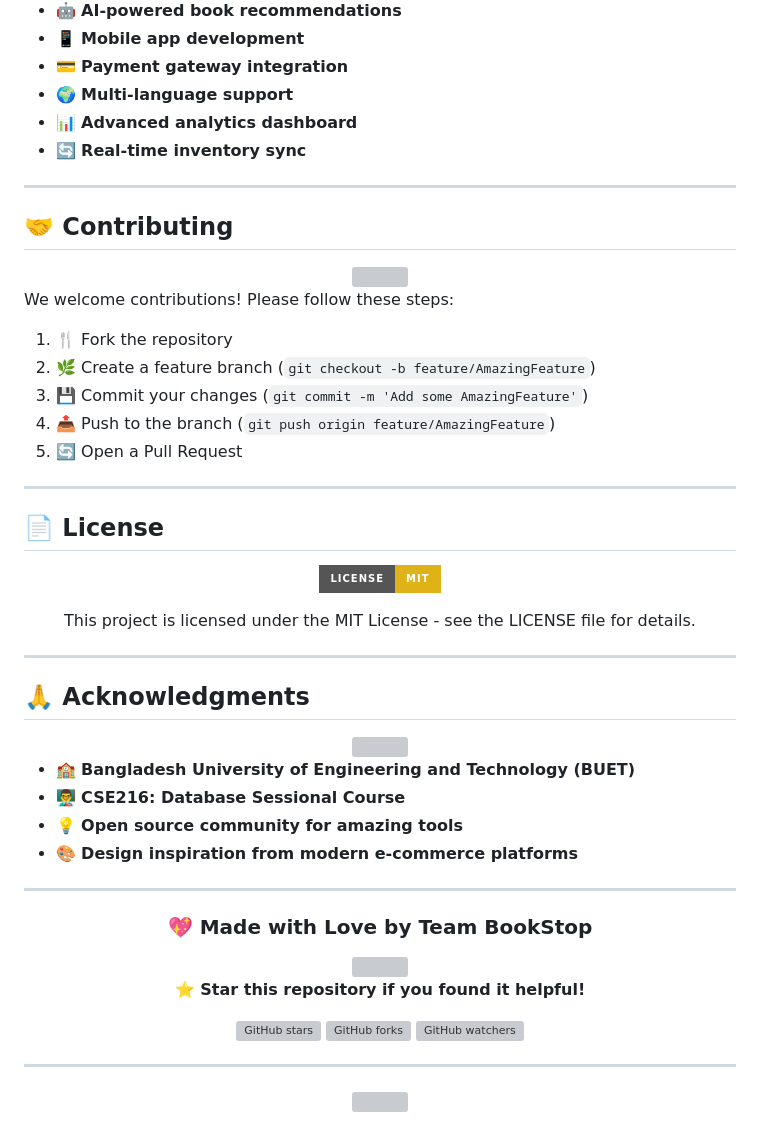
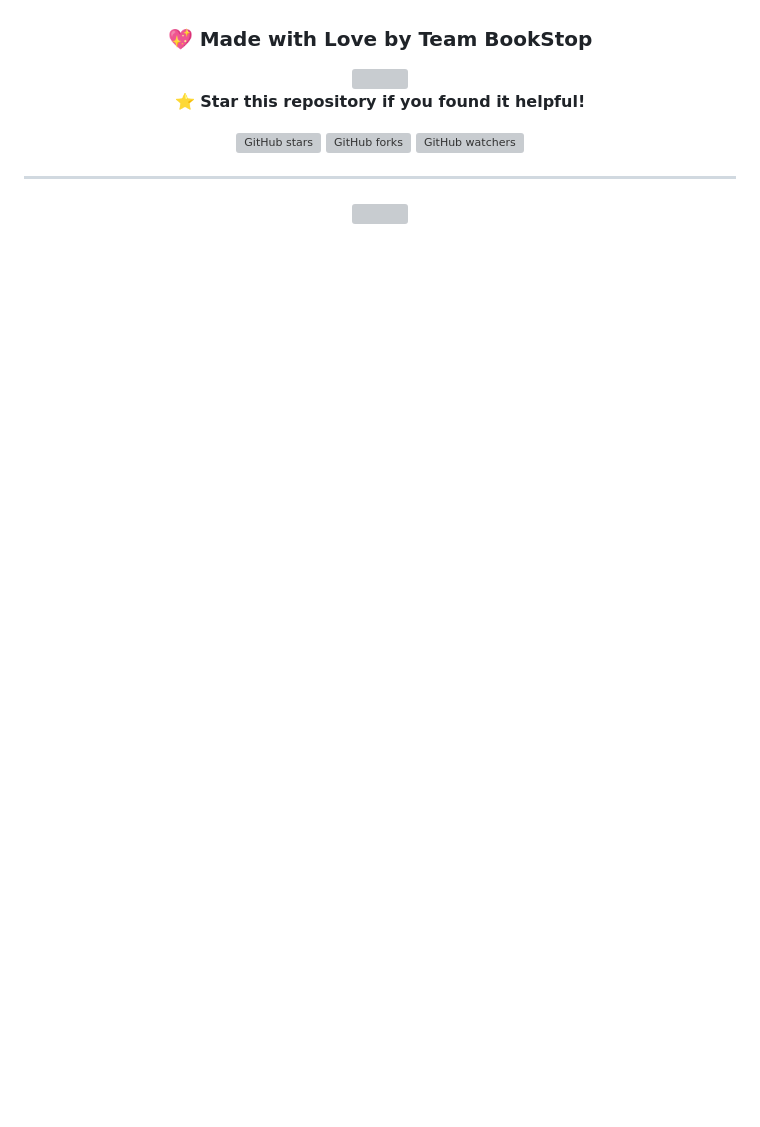
Before and after one commit to Ocarina-33/BookStop, a Markdown page: README.md, the part around one of its changes. GitHub-like rendering; badges without logos; blank space fills up the shorter version; grey boxes are pictures that could not be loaded.

```diff
--- a/README.md
+++ b/README.md
@@ -393,52 +263,3 @@ DELETE /cart/remove  // Remove from cart
-- 🤖 **AI-powered book recommendations**
-- 📱 **Mobile app development**
-- 💳 **Payment gateway integration**
-- 🌍 **Multi-language support**
-- 📊 **Advanced analytics dashboard**
-- 🔄 **Real-time inventory sync**
-
----
-
-## 🤝 Contributing
-
-<div align="center">
-<img src="https://user-images.githubusercontent.com/74038190/212284112-59ebc1ee-c0fd-4fdb-82d3-3145c2a43132.gif" width="200">
-</div>
-
-We welcome contributions! Please follow these steps:
-
-1. 🍴 Fork the repository
-2. 🌿 Create a feature branch (`git checkout -b feature/AmazingFeature`)
-3. 💾 Commit your changes (`git commit -m 'Add some AmazingFeature'`)
-4. 📤 Push to the branch (`git push origin feature/AmazingFeature`)
-5. 🔄 Open a Pull Request
-
----
-
-## 📄 License
-
-<div align="center">
-
-[![License: MIT](https://img.shields.io/badge/License-MIT-yellow.svg?style=for-the-badge)](https://opensource.org/licenses/MIT)
-
-This project is licensed under the MIT License - see the LICENSE file for details.
-
-</div>
-
----
-
-## 🙏 Acknowledgments
-
-<div align="center">
-<img src="https://user-images.githubusercontent.com/74038190/212284103-e0e1e28b-e419-4ce7-a1af-82f14f8720e5.gif" width="300">
-</div>
-
-- 🏫 **Bangladesh University of Engineering and Technology (BUET)**
-- 👨‍🏫 **CSE216: Database Sessional Course**
-- 💡 **Open source community for amazing tools**
-- 🎨 **Design inspiration from modern e-commerce platforms**
-
----
 
 <div align="center">
 
```
Also changed, not shown: other parts of README.md (+34 -164 lines).
